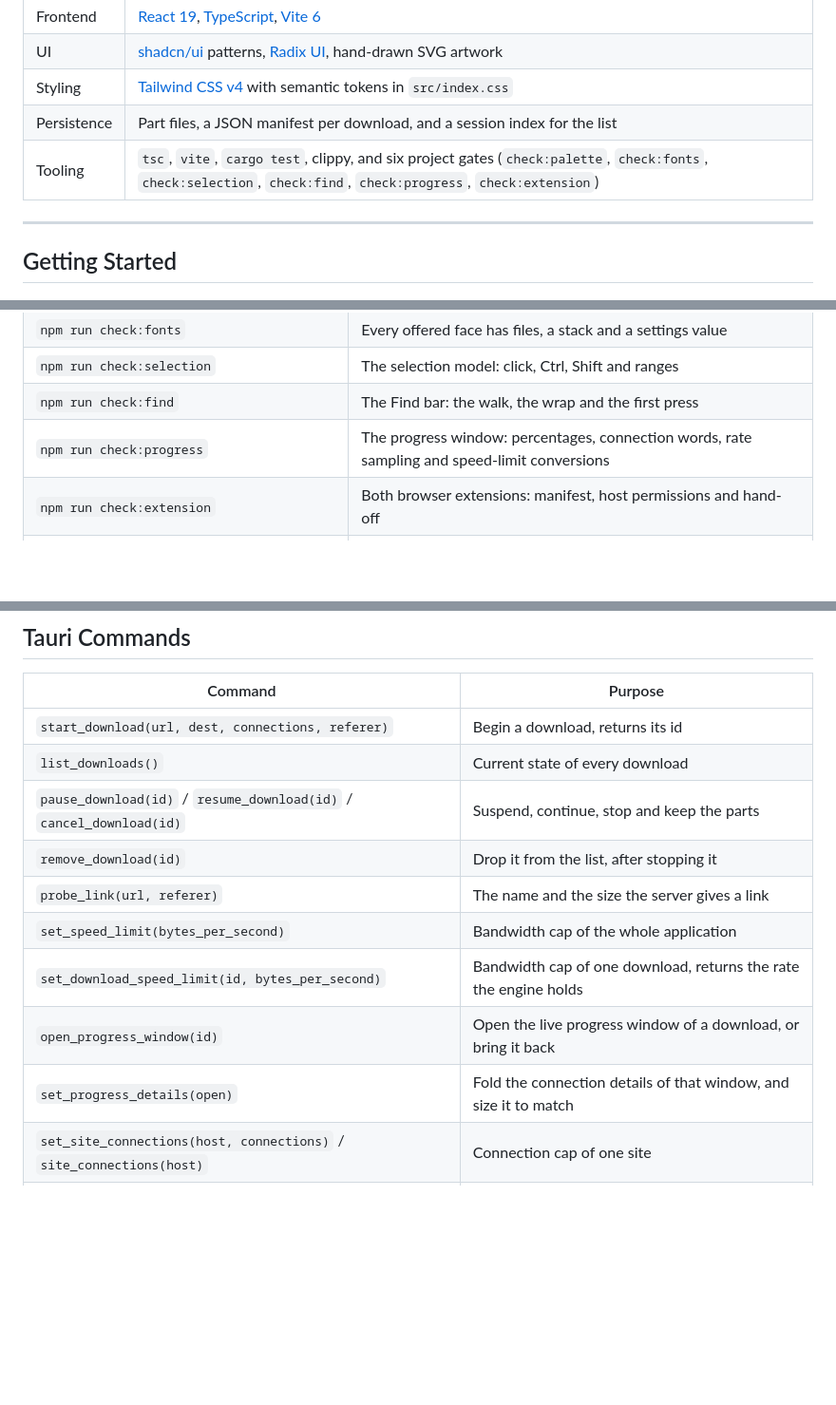
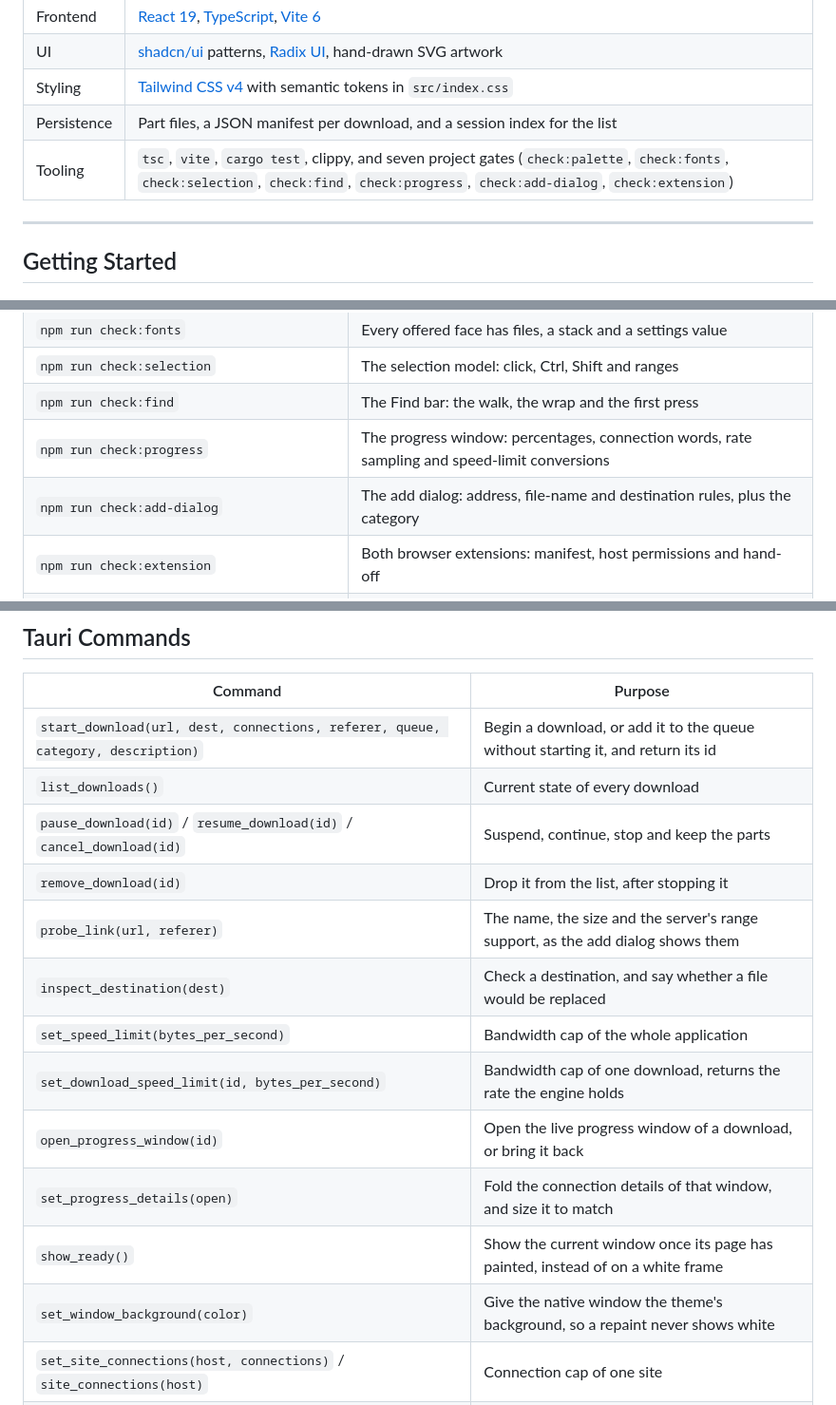
Before and after one commit to bilals2008/b-download-manager, a Markdown page: README.md, 3 parts joined by grey strips. Shown at 95% size. GitHub-like rendering; blank space fills up the shorter version.

Commit message:
docs: document the add dialog checks and the new window commands

```diff
--- a/README.md
+++ b/README.md
@@ -71,7 +71,7 @@ toolbar and menus the classic download managers use.
 | UI | [shadcn/ui](https://ui.shadcn.com/) patterns, [Radix UI](https://www.radix-ui.com/), hand-drawn SVG artwork |
 | Styling | [Tailwind CSS v4](https://tailwindcss.com/) with semantic tokens in `src/index.css` |
 | Persistence | Part files, a JSON manifest per download, and a session index for the list |
-| Tooling | `tsc`, `vite`, `cargo test`, clippy, and six project gates (`check:palette`, `check:fonts`, `check:selection`, `check:find`, `check:progress`, `check:extension`) |
+| Tooling | `tsc`, `vite`, `cargo test`, clippy, and seven project gates (`check:palette`, `check:fonts`, `check:selection`, `check:find`, `check:progress`, `check:add-dialog`, `check:extension`) |
 
 ---
 
@@ -136,6 +136,7 @@ npm run tauri icon src/assets/brand/logo.png
 | `npm run check:selection` | The selection model: click, Ctrl, Shift and ranges |
 | `npm run check:find` | The Find bar: the walk, the wrap and the first press |
 | `npm run check:progress` | The progress window: percentages, connection words, rate sampling and speed-limit conversions |
+| `npm run check:add-dialog` | The add dialog: address, file-name and destination rules, plus the category |
 | `npm run check:extension` | Both browser extensions: manifest, host permissions and hand-off |
 | `cargo test --manifest-path crates/idm-core/Cargo.toml` | The engine, against a local HTTP and FTP server |
 | `cargo test --manifest-path src-tauri/Cargo.toml` | The application and its commands |
@@ -291,15 +292,18 @@ planning/            scope, engine spec, UI direction, milestones, ADRs
 
 | Command | Purpose |
 | --- | --- |
-| `start_download(url, dest, connections, referer)` | Begin a download, returns its id |
+| `start_download(url, dest, connections, referer, queue, category, description)` | Begin a download, or add it to the queue without starting it, and return its id |
 | `list_downloads()` | Current state of every download |
 | `pause_download(id)` / `resume_download(id)` / `cancel_download(id)` | Suspend, continue, stop and keep the parts |
 | `remove_download(id)` | Drop it from the list, after stopping it |
-| `probe_link(url, referer)` | The name and the size the server gives a link |
+| `probe_link(url, referer)` | The name, the size and the server's range support, as the add dialog shows them |
+| `inspect_destination(dest)` | Check a destination, and say whether a file would be replaced |
 | `set_speed_limit(bytes_per_second)` | Bandwidth cap of the whole application |
 | `set_download_speed_limit(id, bytes_per_second)` | Bandwidth cap of one download, returns the rate the engine holds |
 | `open_progress_window(id)` | Open the live progress window of a download, or bring it back |
 | `set_progress_details(open)` | Fold the connection details of that window, and size it to match |
+| `show_ready()` | Show the current window once its page has painted, instead of on a white frame |
+| `set_window_background(color)` | Give the native window the theme's background, so a repaint never shows white |
 | `set_site_connections(host, connections)` / `site_connections(host)` | Connection cap of one site |
 | `set_max_connections(max)` | How many connections the application may hold open |
 | `set_proxy(url)` | The proxy new downloads go through, HTTP or SOCKS |
```
